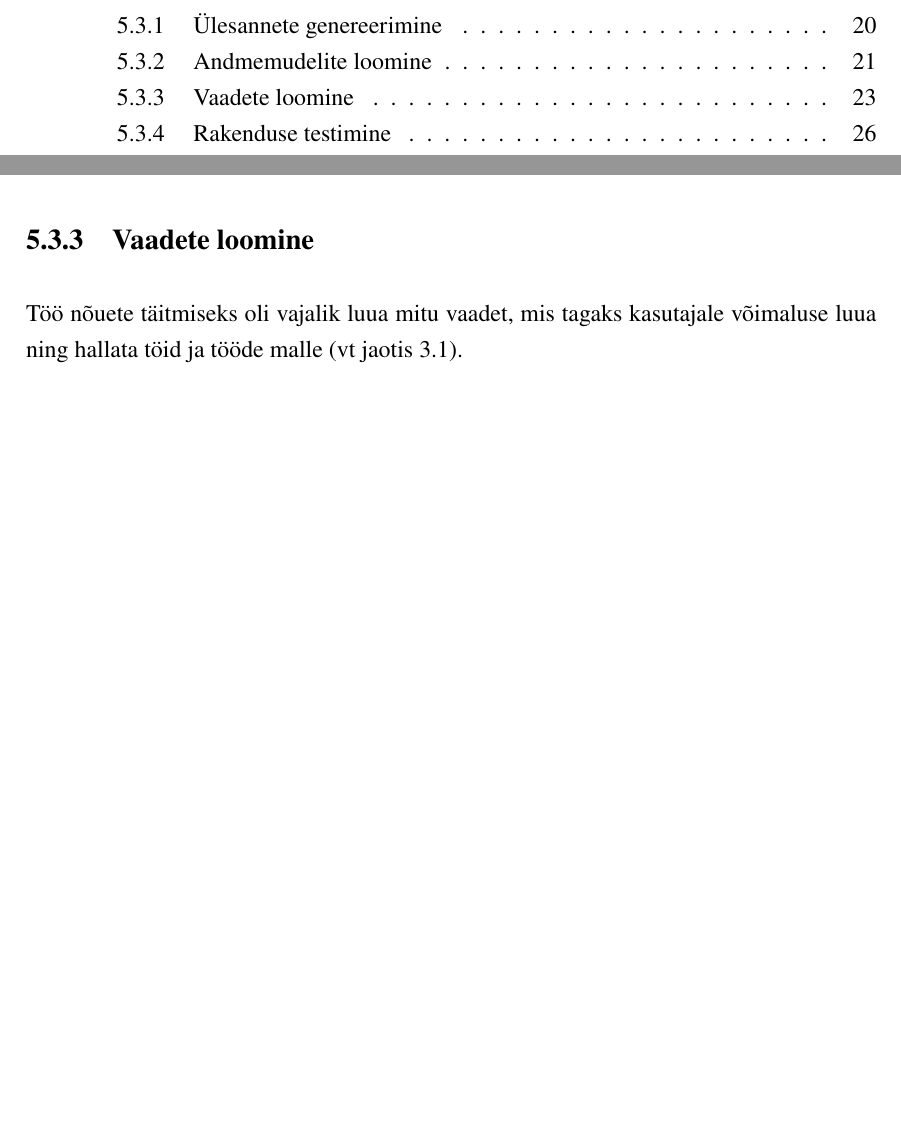
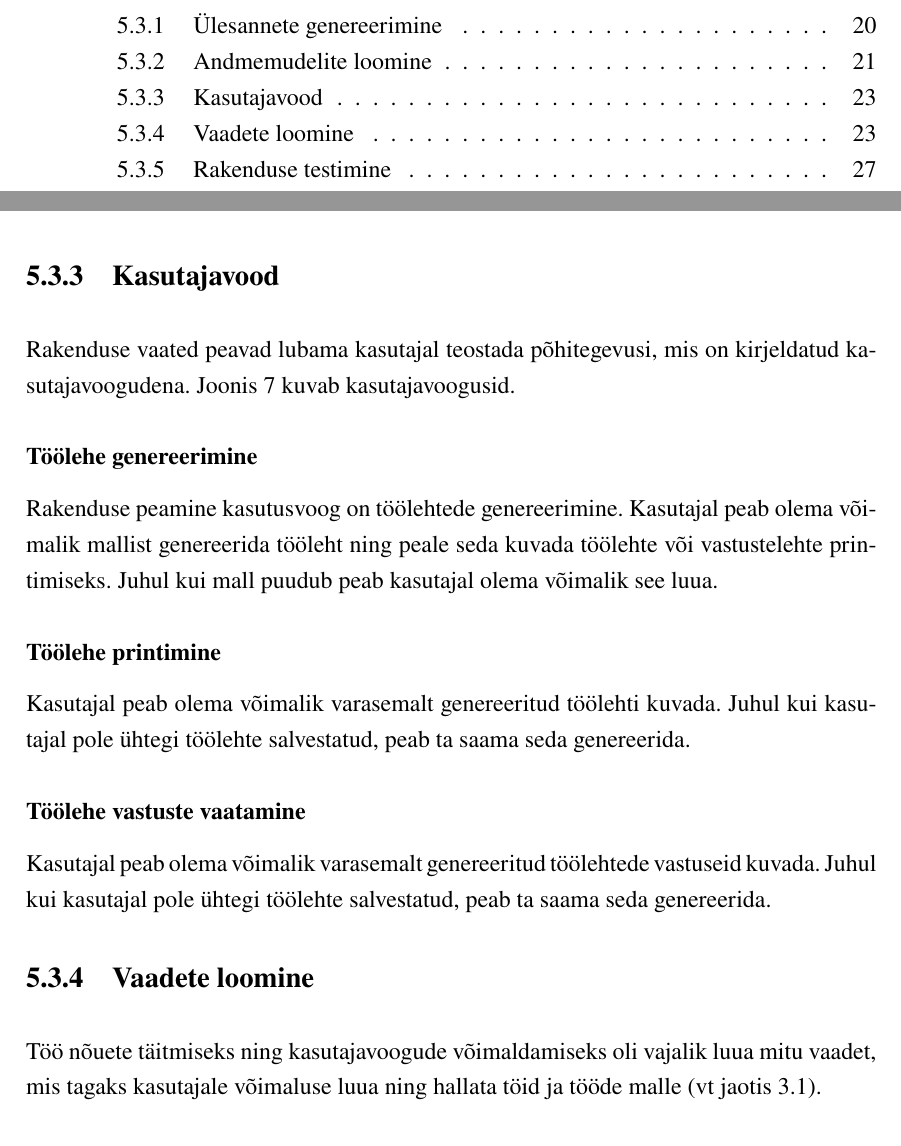
Before and after one commit to gekoke/thesis, a LaTeX thesis (src/thesis.tex, which reads src/chapters/development.tex): two parts of pages 8 and 24 of 45 before the commit and two parts of pages 8 and 24 of 47 after it, joined at a grey line, cut so that both start at the same text, the shorter picture padded with empty space. Compiled offline with XeLaTeX.

Commit message:
feat(chapter): development: add user flow diagram (#25)
* feat(chapter): development: add user flow diagram

Fixes #19

* tweak(chapter): data: update user flow diagram

* feat(chapter): development: add user flow subsection

* tweak(chapter): development: reword

```diff
--- a/src/chapters/development.tex
+++ b/src/chapters/development.tex
@@ -170,3 +170,18 @@ Joonises \ref{fig:uml} on näidatud rakenduse lihtsustatud olemisuhtediagramm.
 \caption{\emph{Rakenduse olemisuhtediagramm.}}\label{fig:uml}
 \end{figure}
 
+\subsection{Kasutajavood}
+
+Rakenduse vaated peavad lubama kasutajal teostada põhitegevusi, mis on kirjeldatud kasutajavoogudena. Joonis \ref{fig:userflow} kuvab kasutajavoogusid.
+
+\subsubsection{Töölehe genereerimine}
+
+Rakenduse peamine kasutusvoog on töölehtede genereerimine. Kasutajal peab olema võimalik mallist genereerida tööleht ning peale seda kuvada töölehte või vastustelehte printimiseks. Juhul kui mall puudub peab kasutajal olema võimalik see luua.
+
+\subsubsection{Töölehe printimine}
+
+Kasutajal peab olema võimalik varasemalt genereeritud töölehti kuvada. Juhul kui kasutajal pole ühtegi töölehte salvestatud, peab ta saama seda genereerida.
+
+\subsubsection{Töölehe vastuste vaatamine}
+
+Kasutajal peab olema võimalik varasemalt genereeritud töölehtede vastuseid kuvada. Juhul kui kasutajal pole ühtegi töölehte salvestatud, peab ta saama seda genereerida.
@@ -173,6 +194,8 @@ Joonises \ref{fig:uml} on näidatud rakenduse lihtsustatud olemisuhtediagramm.
+\end{figure}
+
 \subsection{Vaadete loomine}
 
-Töö nõuete täitmiseks oli vajalik luua mitu vaadet, mis tagaks kasutajale võimaluse luua ning hallata töid ja tööde malle (vt jaotis \ref{sec:functional-requirements}).
+Töö nõuete täitmiseks ning kasutajavoogude võimaldamiseks oli vajalik luua mitu vaadet, mis tagaks kasutajale võimaluse luua ning hallata töid ja tööde malle (vt jaotis \ref{sec:functional-requirements}).
 
 Rakendusele loodi järgnevad vaated:
 \begin{itemize}
```
Also changed, not shown: spellcheck-ignore.txt (+4 -0 lines), src/chapters/data/userflow.svg (added), src/chapters/development.tex (6 more changed lines).
